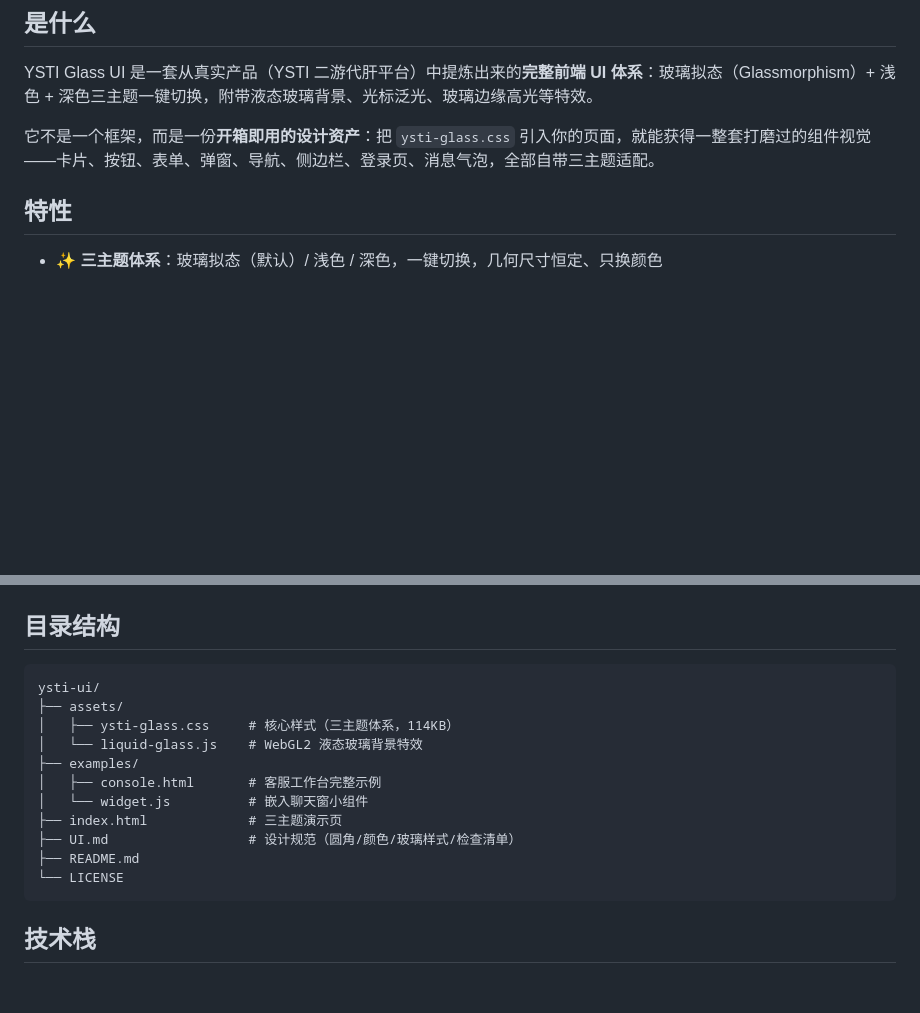
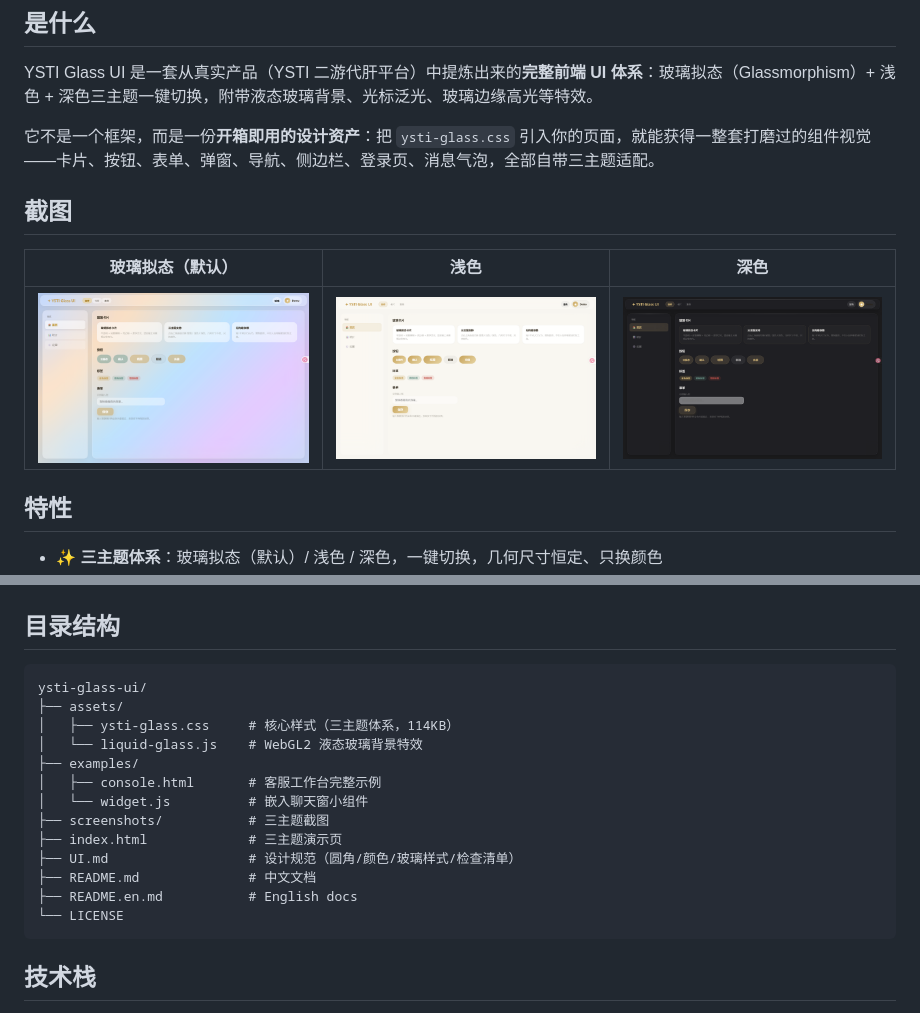
Before and after one commit to NimuStudio/Nimu-glass-ui, a Markdown page: README.md, 2 parts joined by grey strips. Rendered like a GitHub page; pictures changed too: screenshots/dark.png (added), screenshots/glass.png (added), screenshots/light.png (added); blank space fills up the shorter version.

Commit message:
docs: 改名 ysti-glass-ui + 三主题截图 + 英文 README
- 仓库更名 ysti-glass-ui
- screenshots/：玻璃/浅色/深色三主题截图，README 引用
- 新增 README.en.md 英文文档（面向海外开发者）

````diff
--- a/README.md
+++ b/README.md
@@ -15,6 +15,12 @@
 YSTI Glass UI 是一套从真实产品（YSTI 二游代肝平台）中提炼出来的**完整前端 UI 体系**：玻璃拟态（Glassmorphism）+ 浅色 + 深色三主题一键切换，附带液态玻璃背景、光标泛光、玻璃边缘高光等特效。
 
 它不是一个框架，而是一份**开箱即用的设计资产**：把 `ysti-glass.css` 引入你的页面，就能获得一整套打磨过的组件视觉——卡片、按钮、表单、弹窗、导航、侧边栏、登录页、消息气泡，全部自带三主题适配。
+
+## 截图
+
+| 玻璃拟态（默认） | 浅色 | 深色 |
+|---|---|---|
+| ![glass](screenshots/glass.png) | ![light](screenshots/light.png) | ![dark](screenshots/dark.png) |
 
 ## 特性
 
@@ -117,16 +123,18 @@ box-shadow: 0 8px 32px rgba(0,0,0,.04), inset 0 1px 0 rgba(255,255,255,.5);
 ## 目录结构
 
 ```
-ysti-ui/
+ysti-glass-ui/
 ├── assets/
 │   ├── ysti-glass.css     # 核心样式（三主题体系，114KB）
 │   └── liquid-glass.js    # WebGL2 液态玻璃背景特效
 ├── examples/
 │   ├── console.html       # 客服工作台完整示例
 │   └── widget.js          # 嵌入聊天窗小组件
+├── screenshots/           # 三主题截图
 ├── index.html             # 三主题演示页
 ├── UI.md                  # 设计规范（圆角/颜色/玻璃样式/检查清单）
-├── README.md
+├── README.md              # 中文文档
+├── README.en.md           # English docs
 └── LICENSE
 ```
 
````
Also changed, not shown: README.en.md (added, +163 -0 lines).
